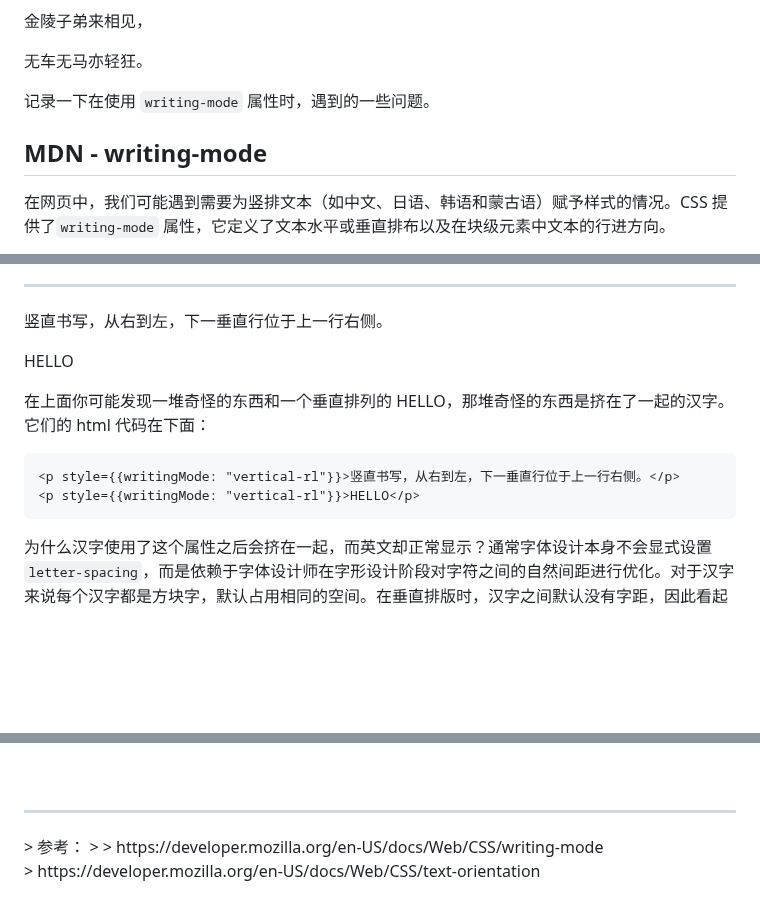
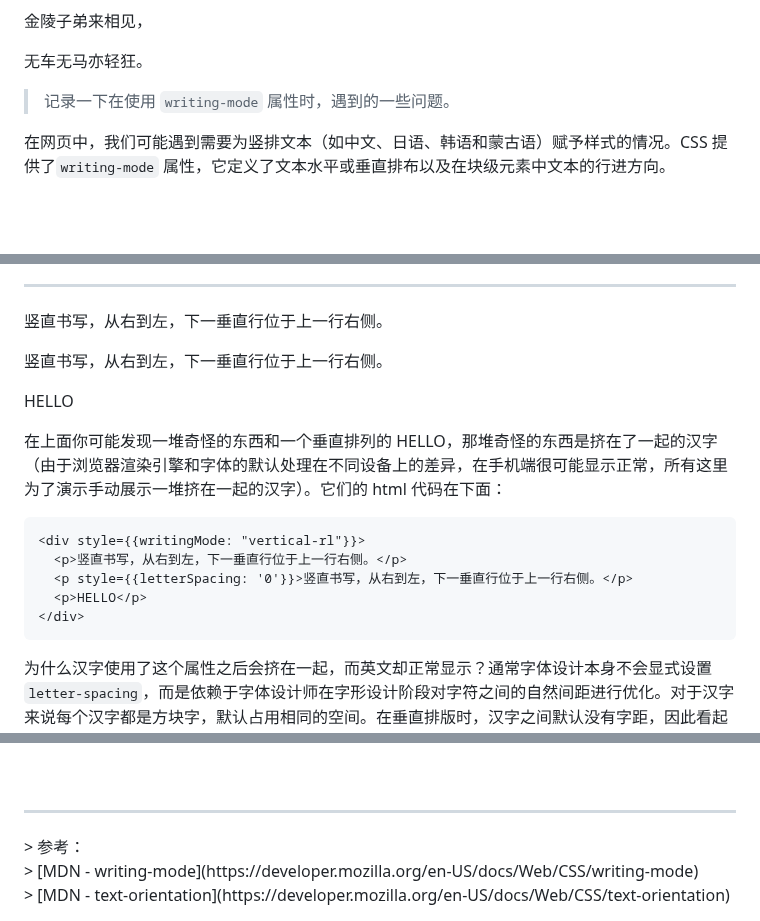
Before and after one commit to qianjhv/qianjhv.github.io, a Markdown page: src/contents/css-writing-mode.md, 3 parts joined by grey strips. GitHub-like rendering; blank space fills up the shorter version.

Commit message:
css writing mode test

````diff
--- a/src/contents/css-writing-mode.md
+++ b/src/contents/css-writing-mode.md
@@ -14,9 +14,7 @@ tags:
   <p>无车无马亦轻狂。</p>
 </div>
 
-记录一下在使用 `writing-mode` 属性时，遇到的一些问题。
-
-## MDN - writing-mode
+> 记录一下在使用 `writing-mode` 属性时，遇到的一些问题。
 
 在网页中，我们可能遇到需要为竖排文本（如中文、日语、韩语和蒙古语）赋予样式的情况。CSS 提供了`writing-mode` 属性，它定义了文本水平或垂直排布以及在块级元素中文本的行进方向。
 
@@ -43,14 +41,20 @@ writing-mode: unset;
 
 <hr />
 
-<p style={{writingMode: "vertical-rl"}}>竖直书写，从右到左，下一垂直行位于上一行右侧。</p>
-<p style={{writingMode: "vertical-rl"}}>HELLO</p>
+<div style={{writingMode: "vertical-rl"}}>
+  <p>竖直书写，从右到左，下一垂直行位于上一行右侧。</p>
+  <p style={{letterSpacing: '0'}}>竖直书写，从右到左，下一垂直行位于上一行右侧。</p>
+  <p>HELLO</p>
+</div>
 
-在上面你可能发现一堆奇怪的东西和一个垂直排列的 HELLO，那堆奇怪的东西是挤在了一起的汉字。它们的 html 代码在下面：
+在上面你可能发现一堆奇怪的东西和一个垂直排列的 HELLO，那堆奇怪的东西是挤在了一起的汉字（由于浏览器渲染引擎和字体的默认处理在不同设备上的差异，在手机端很可能显示正常，所有这里为了演示手动展示一堆挤在一起的汉字）。它们的 html 代码在下面：
 
 ```html
-<p style={{writingMode: "vertical-rl"}}>竖直书写，从右到左，下一垂直行位于上一行右侧。</p>
-<p style={{writingMode: "vertical-rl"}}>HELLO</p>
+<div style={{writingMode: "vertical-rl"}}>
+  <p>竖直书写，从右到左，下一垂直行位于上一行右侧。</p>
+  <p style={{letterSpacing: '0'}}>竖直书写，从右到左，下一垂直行位于上一行右侧。</p>
+  <p>HELLO</p>
+</div>
 ```
 
 为什么汉字使用了这个属性之后会挤在一起，而英文却正常显示？通常字体设计本身不会显式设置 `letter-spacing`，而是依赖于字体设计师在字形设计阶段对字符之间的自然间距进行优化。对于汉字来说每个汉字都是方块字，默认占用相同的空间。在垂直排版时，汉字之间默认没有字距，因此看起来会挤在一起。对于英文字母来说天然具有不同的高度和形状（比如'p'和'b'的上下延伸部分），当它们垂直排列时，这种字形特点自然形成了视觉上的间隔。
@@ -76,7 +80,6 @@ text-orientation: upright; /* 将水平书写的字符自然布局（直排） *
 <br />
 <br />
 <hr />
-> 参考：
->
-> https://developer.mozilla.org/en-US/docs/Web/CSS/writing-mode<br />
-> https://developer.mozilla.org/en-US/docs/Web/CSS/text-orientation
+> 参考：<br />
+> [MDN - writing-mode](https://developer.mozilla.org/en-US/docs/Web/CSS/writing-mode)<br />
+> [MDN - text-orientation](https://developer.mozilla.org/en-US/docs/Web/CSS/text-orientation)
````
